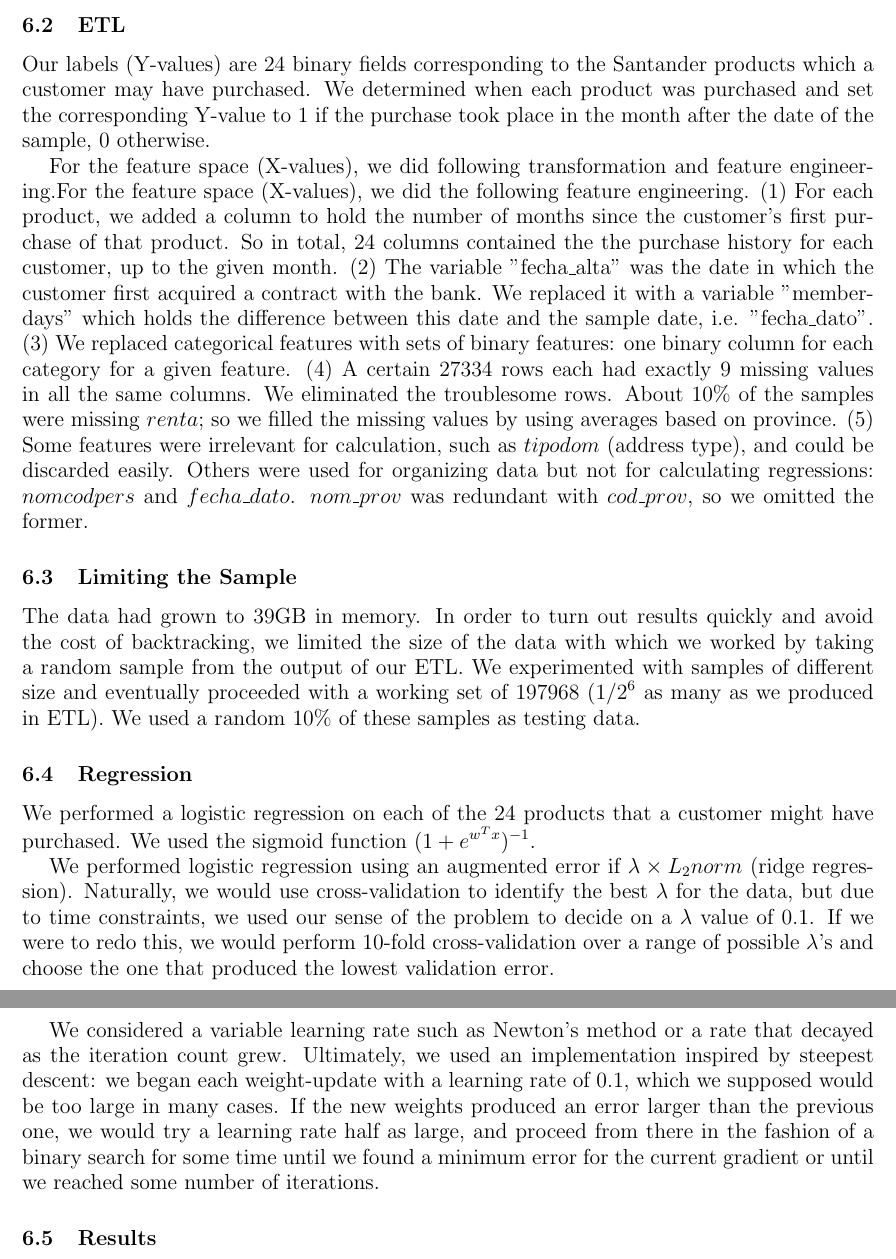
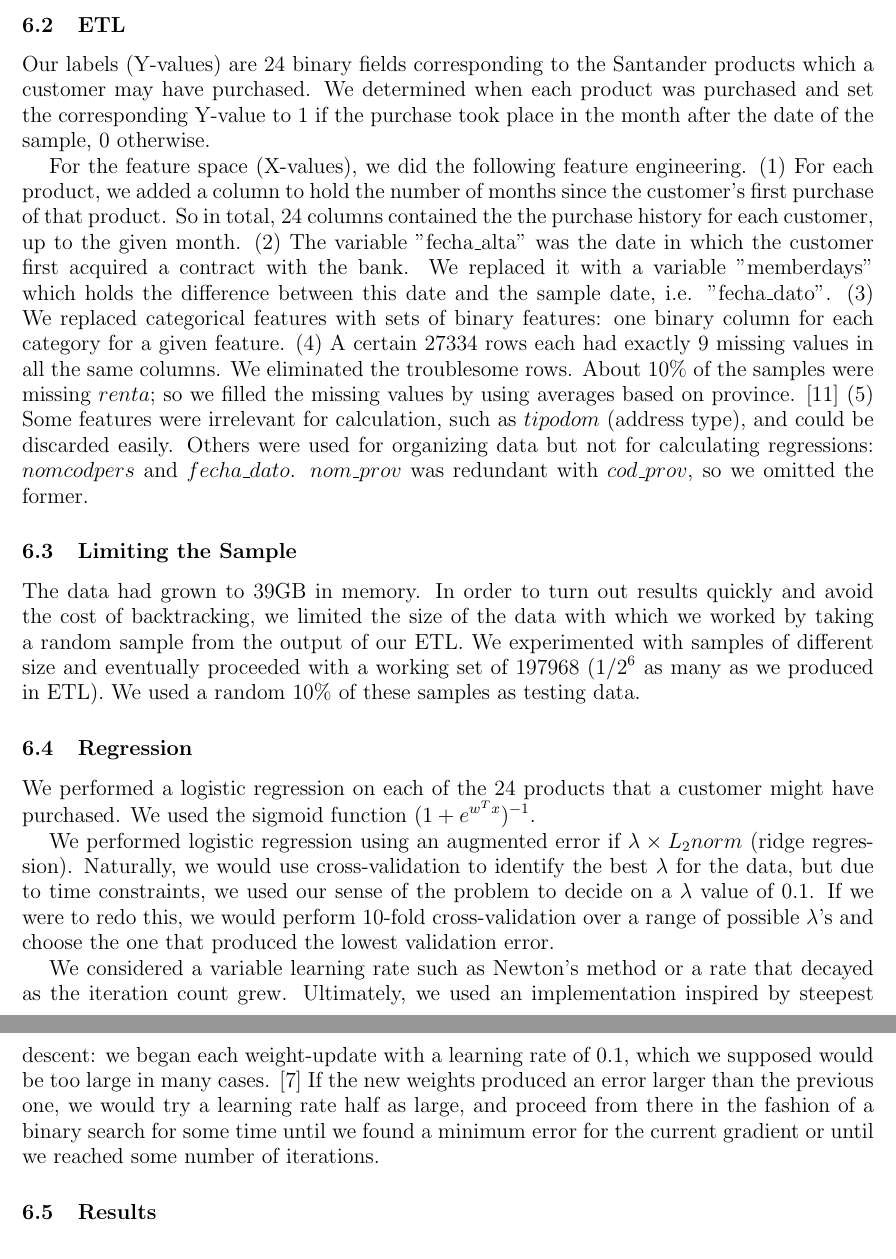
Before and after one commit to entrity/Santander-Product-Recommendation-ECS-171, a LaTeX paper (Final Report/Final Report.tex): two parts of pages 7 and 8 of 9, joined at a grey line, cut so that both start at the same text. Compiled offline with pdfLaTeX.

Commit message:
add log-reg citations

```diff
--- a/Final Report/Final Report.tex
+++ b/Final Report/Final Report.tex
@@ -281,7 +281,7 @@ With some ambiguity in the Santander description, we defined a sample (features-
 
 Our labels (Y-values) are 24 binary fields corresponding to the Santander products which a customer may have purchased. We determined when each product was purchased and set the corresponding Y-value to 1 if the purchase took place in the month after the date of the sample, 0 otherwise.
 
-For the feature space (X-values), we did following transformation and feature engineering.For the feature space (X-values), we did the following feature engineering. (1) For each product, we added a column to hold the number of months since the customer’s first purchase of that product. So in total, 24 columns contained the the purchase history for each customer, up to the given month. (2) The variable "fecha\_alta" was the date in which the customer first acquired a contract with the bank. We replaced it with a variable "memberdays" which holds the difference between this date and the sample date, i.e. "fecha\_dato". (3) We replaced categorical features with sets of binary features: one binary column for each category for a given feature. (4) A certain 27334 rows each had exactly 9 missing values in all the same columns. We eliminated the troublesome rows. About 10\% of the samples were missing $renta$; so we filled the missing values by using averages based on province. (5) Some features were irrelevant for calculation, such as $tipodom$ (address type), and could be discarded easily. Others were used for organizing data but not for calculating regressions: $nomcodpers$ and $fecha\_dato$. $nom\_prov$ was redundant with $cod\_prov$, so we omitted the former.
+For the feature space (X-values), we did the following feature engineering. (1) For each product, we added a column to hold the number of months since the customer’s first purchase of that product. So in total, 24 columns contained the the purchase history for each customer, up to the given month. (2) The variable "fecha\_alta" was the date in which the customer first acquired a contract with the bank. We replaced it with a variable "memberdays" which holds the difference between this date and the sample date, i.e. "fecha\_dato". (3) We replaced categorical features with sets of binary features: one binary column for each category for a given feature. (4) A certain 27334 rows each had exactly 9 missing values in all the same columns. We eliminated the troublesome rows. About 10\% of the samples were missing $renta$; so we filled the missing values by using averages based on province. \cite{paper2} (5) Some features were irrelevant for calculation, such as $tipodom$ (address type), and could be discarded easily. Others were used for organizing data but not for calculating regressions: $nomcodpers$ and $fecha\_dato$. $nom\_prov$ was redundant with $cod\_prov$, so we omitted the former.
 
 \subsection{Limiting the Sample}
 
@@ -293,7 +293,7 @@ We performed a logistic regression on each of the 24 products that a customer mi
 
 We performed logistic regression using an augmented error if $\lambda \times L_2norm$ (ridge regression). Naturally, we would use cross-validation to identify the best $\lambda$ for the data, but due to time constraints, we used our sense of the problem to decide on a $\lambda$ value of 0.1. If we were to redo this, we would perform 10-fold cross-validation over a range of possible $\lambda$'s and choose the one that produced the lowest validation error.
 
-We considered a variable learning rate such as Newton's method or a rate that decayed as the iteration count grew. Ultimately, we used an implementation inspired by steepest descent: we began each weight-update with a learning rate of 0.1, which we supposed would be too large in many cases. If the new weights produced an error larger than the previous one, we would try a learning rate half as large, and proceed from there in the fashion of a binary search for some time until we found a minimum error for the current gradient or until we reached some number of iterations.
+We considered a variable learning rate such as Newton's method or a rate that decayed as the iteration count grew. Ultimately, we used an implementation inspired by steepest descent: we began each weight-update with a learning rate of 0.1, which we supposed would be too large in many cases. \cite{book2} If the new weights produced an error larger than the previous one, we would try a learning rate half as large, and proceed from there in the fashion of a binary search for some time until we found a minimum error for the current gradient or until we reached some number of iterations.
 
 \subsection{Results}
 
```
